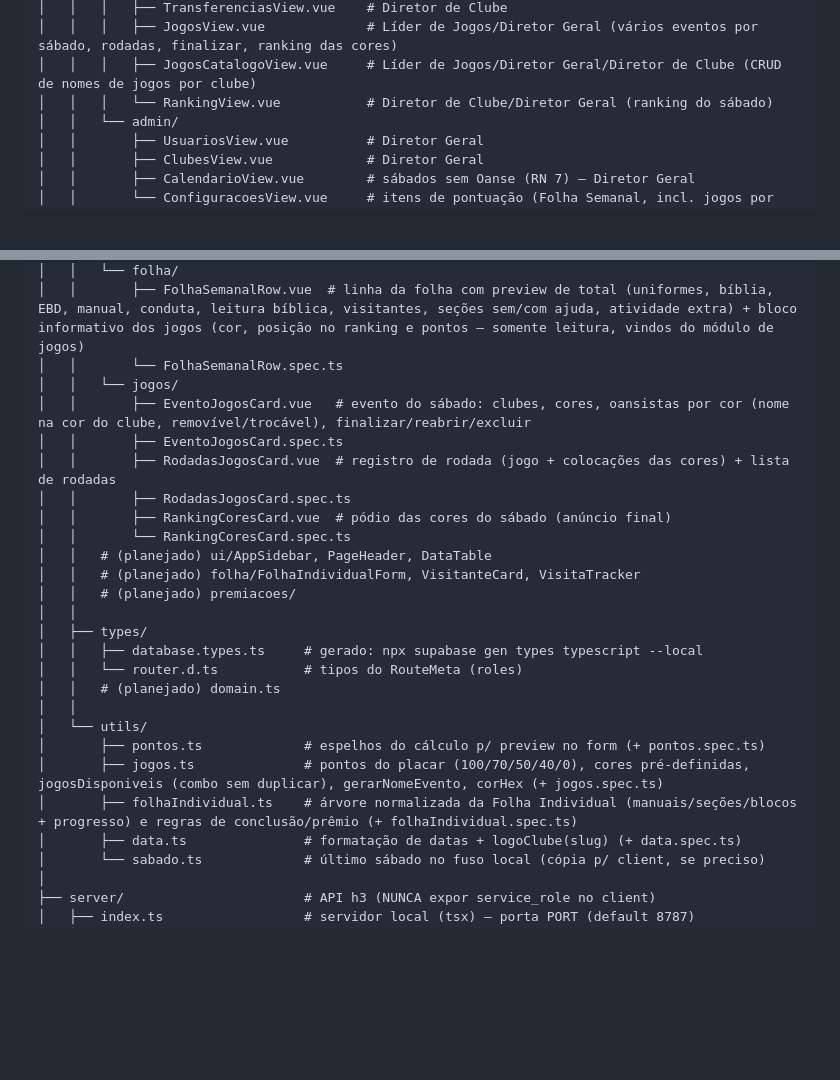
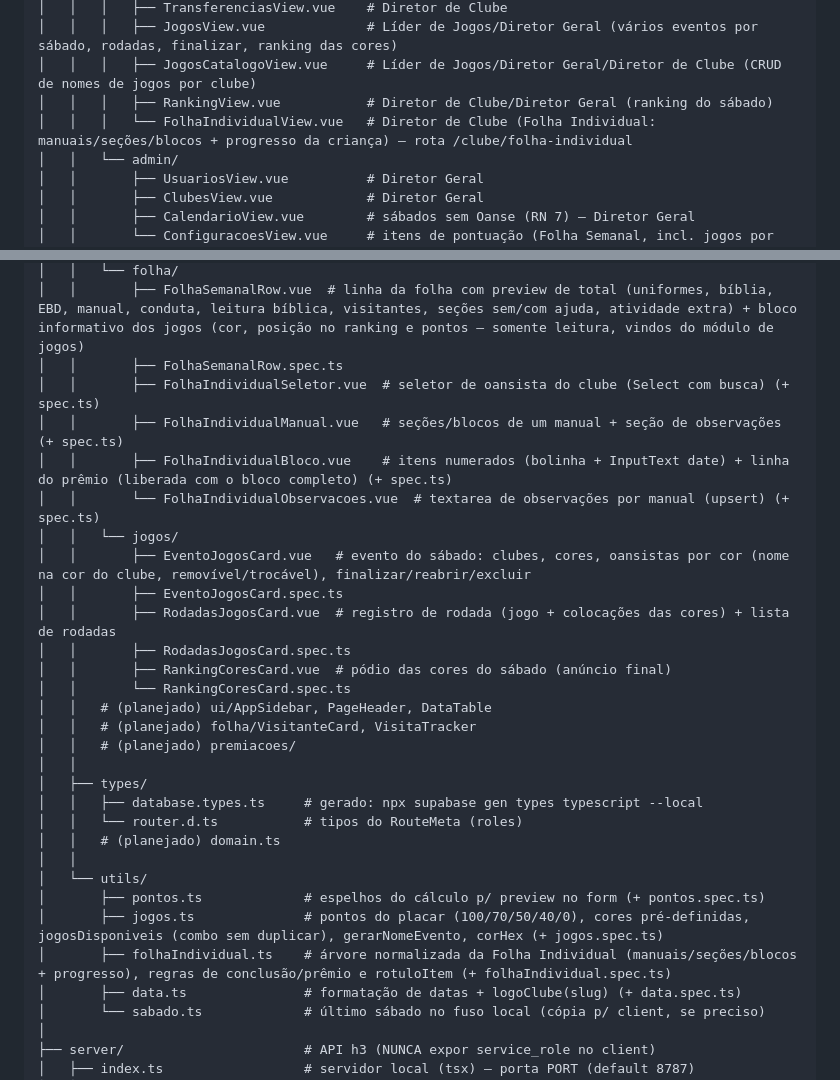
Before and after one commit to paulobrunosena/oanse, a Markdown page: docs/03-estrutura.md, 2 parts joined by grey strips. GitHub-like rendering; blank space fills up the shorter version.

Commit message:
docs: registra conclusao do passo 6 da folha individual

```diff
--- a/docs/03-estrutura.md
+++ b/docs/03-estrutura.md
@@ -118,7 +118,8 @@ oanse/
 │   │   │   ├── TransferenciasView.vue    # Diretor de Clube
 │   │   │   ├── JogosView.vue             # Líder de Jogos/Diretor Geral (vários eventos por sábado, rodadas, finalizar, ranking das cores)
 │   │   │   ├── JogosCatalogoView.vue     # Líder de Jogos/Diretor Geral/Diretor de Clube (CRUD de nomes de jogos por clube)
-│   │   │   └── RankingView.vue           # Diretor de Clube/Diretor Geral (ranking do sábado)
+│   │   │   ├── RankingView.vue           # Diretor de Clube/Diretor Geral (ranking do sábado)
+│   │   │   └── FolhaIndividualView.vue   # Diretor de Clube (Folha Individual: manuais/seções/blocos + progresso da criança) — rota /clube/folha-individual
 │   │   └── admin/
 │   │       ├── UsuariosView.vue          # Diretor Geral
 │   │       ├── ClubesView.vue            # Diretor Geral
@@ -134,7 +135,11 @@ oanse/
 │   │   │   └── EncontroRetroativo.spec.ts
 │   │   └── folha/
 │   │       ├── FolhaSemanalRow.vue  # linha da folha com preview de total (uniformes, bíblia, EBD, manual, conduta, leitura bíblica, visitantes, seções sem/com ajuda, atividade extra) + bloco informativo dos jogos (cor, posição no ranking e pontos — somente leitura, vindos do módulo de jogos)
-│   │       └── FolhaSemanalRow.spec.ts
+│   │       ├── FolhaSemanalRow.spec.ts
+│   │       ├── FolhaIndividualSeletor.vue  # seletor de oansista do clube (Select com busca) (+ spec.ts)
+│   │       ├── FolhaIndividualManual.vue   # seções/blocos de um manual + seção de observações (+ spec.ts)
+│   │       ├── FolhaIndividualBloco.vue    # itens numerados (bolinha + InputText date) + linha do prêmio (liberada com o bloco completo) (+ spec.ts)
+│   │       └── FolhaIndividualObservacoes.vue  # textarea de observações por manual (upsert) (+ spec.ts)
 │   │   └── jogos/
 │   │       ├── EventoJogosCard.vue   # evento do sábado: clubes, cores, oansistas por cor (nome na cor do clube, removível/trocável), finalizar/reabrir/excluir
 │   │       ├── EventoJogosCard.spec.ts
@@ -143,7 +148,7 @@ oanse/
 │   │       ├── RankingCoresCard.vue  # pódio das cores do sábado (anúncio final)
 │   │       └── RankingCoresCard.spec.ts
 │   │   # (planejado) ui/AppSidebar, PageHeader, DataTable
-│   │   # (planejado) folha/FolhaIndividualForm, VisitanteCard, VisitaTracker
+│   │   # (planejado) folha/VisitanteCard, VisitaTracker
 │   │   # (planejado) premiacoes/
 │   │
 │   ├── types/
@@ -154,7 +159,7 @@ oanse/
 │   └── utils/
 │       ├── pontos.ts             # espelhos do cálculo p/ preview no form (+ pontos.spec.ts)
 │       ├── jogos.ts              # pontos do placar (100/70/50/40/0), cores pré-definidas, jogosDisponiveis (combo sem duplicar), gerarNomeEvento, corHex (+ jogos.spec.ts)
-│       ├── folhaIndividual.ts    # árvore normalizada da Folha Individual (manuais/seções/blocos + progresso) e regras de conclusão/prêmio (+ folhaIndividual.spec.ts)
+│       ├── folhaIndividual.ts    # árvore normalizada da Folha Individual (manuais/seções/blocos + progresso), regras de conclusão/prêmio e rotuloItem (+ folhaIndividual.spec.ts)
 │       ├── data.ts               # formatação de datas + logoClube(slug) (+ data.spec.ts)
 │       └── sabado.ts             # último sábado no fuso local (cópia p/ client, se preciso)
 │
```
Also changed, not shown: .agents/checklist.md (+2 -2 lines), docs/06-folha-individual.md (+5 -4 lines).
